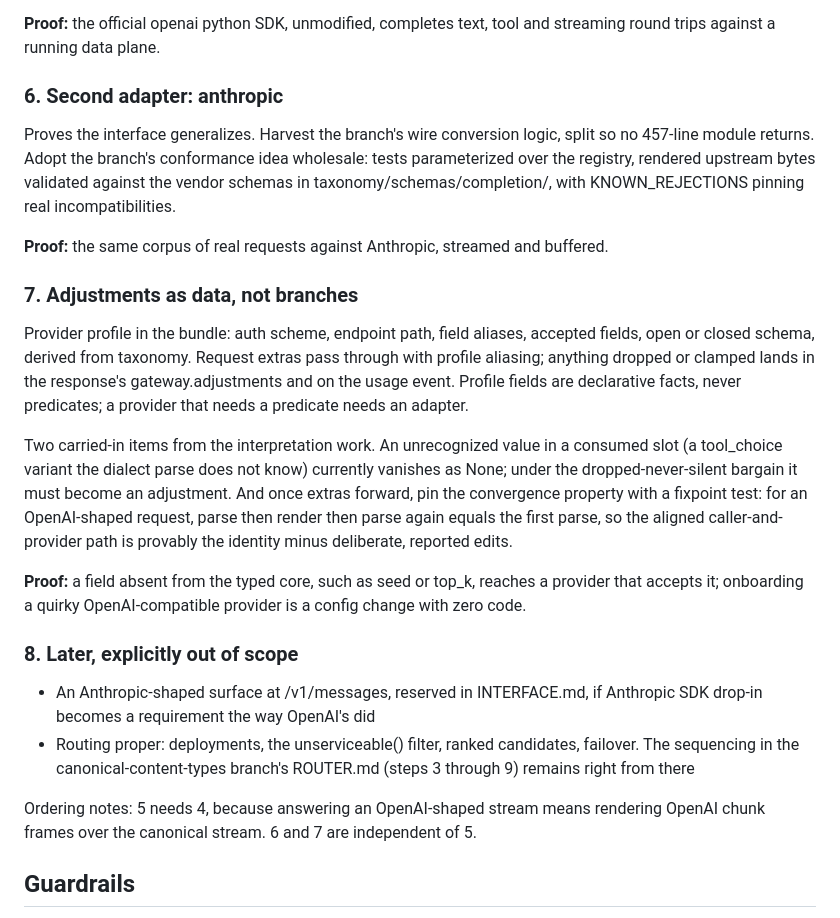
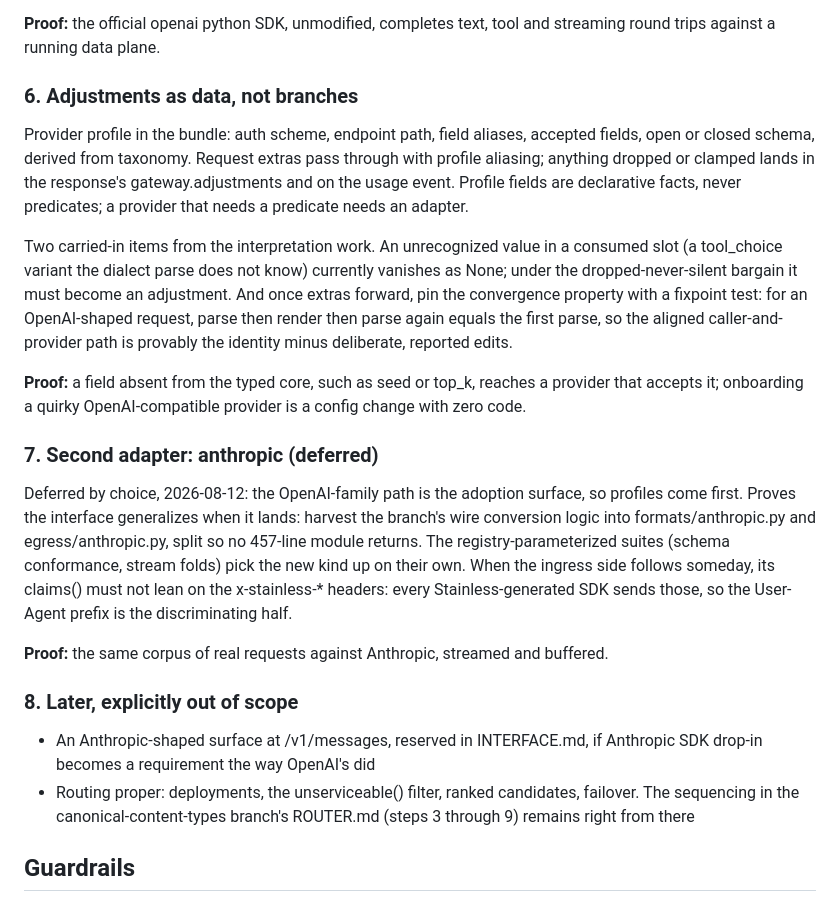
Before and after one commit to michel-tricot/airmux, a Markdown page: notes/design/DATAPLANE.md, the part around the change. Drawn GitHub-style.

Commit message:
Defer the anthropic adapter behind the profile work
The OpenAI-family path is the adoption surface, so extras forwarding
comes first; the second adapter keeps its spec and picks up the
Stainless-fingerprint warning for its eventual ingress side.

```diff
--- a/notes/design/DATAPLANE.md
+++ b/notes/design/DATAPLANE.md
@@ -94,16 +94,7 @@ sees, per INTERFACE.md.
 **Proof:** the official openai python SDK, unmodified, completes text, tool and streaming round
 trips against a running data plane.
 
-### 6. Second adapter: anthropic
-
-Proves the interface generalizes. Harvest the branch's wire conversion logic, split so no 457-line
-module returns. Adopt the branch's conformance idea wholesale: tests parameterized over the registry,
-rendered upstream bytes validated against the vendor schemas in taxonomy/schemas/completion/, with
-KNOWN_REJECTIONS pinning real incompatibilities.
-
-**Proof:** the same corpus of real requests against Anthropic, streamed and buffered.
-
-### 7. Adjustments as data, not branches
+### 6. Adjustments as data, not branches
 
 Provider profile in the bundle: auth scheme, endpoint path, field aliases, accepted fields, open or
 closed schema, derived from taxonomy. Request extras pass through with profile aliasing; anything
@@ -120,15 +111,23 @@ identity minus deliberate, reported edits.
 **Proof:** a field absent from the typed core, such as seed or top_k, reaches a provider that accepts
 it; onboarding a quirky OpenAI-compatible provider is a config change with zero code.
 
+### 7. Second adapter: anthropic (deferred)
+
+Deferred by choice, 2026-08-12: the OpenAI-family path is the adoption surface, so profiles come
+first. Proves the interface generalizes when it lands: harvest the branch's wire conversion logic
+into formats/anthropic.py and egress/anthropic.py, split so no 457-line module returns. The
+registry-parameterized suites (schema conformance, stream folds) pick the new kind up on their own.
+When the ingress side follows someday, its claims() must not lean on the x-stainless-* headers:
+every Stainless-generated SDK sends those, so the User-Agent prefix is the discriminating half.
+
+**Proof:** the same corpus of real requests against Anthropic, streamed and buffered.
+
 ### 8. Later, explicitly out of scope
 
 - An Anthropic-shaped surface at /v1/messages, reserved in INTERFACE.md, if Anthropic SDK drop-in
   becomes a requirement the way OpenAI's did
 - Routing proper: deployments, the unserviceable() filter, ranked candidates, failover. The sequencing
   in the canonical-content-types branch's ROUTER.md (steps 3 through 9) remains right from there
-
-Ordering notes: 5 needs 4, because answering an OpenAI-shaped stream means rendering OpenAI chunk
-frames over the canonical stream. 6 and 7 are independent of 5.
 
 ## Guardrails
 
```
